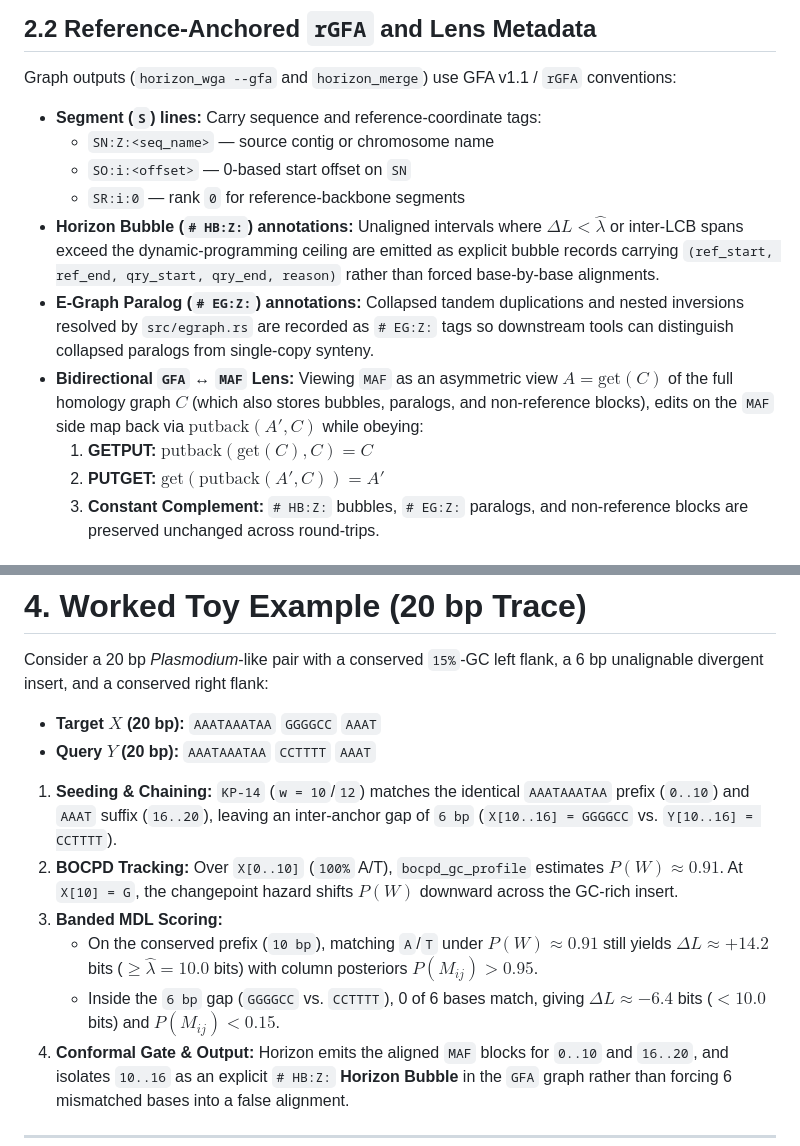
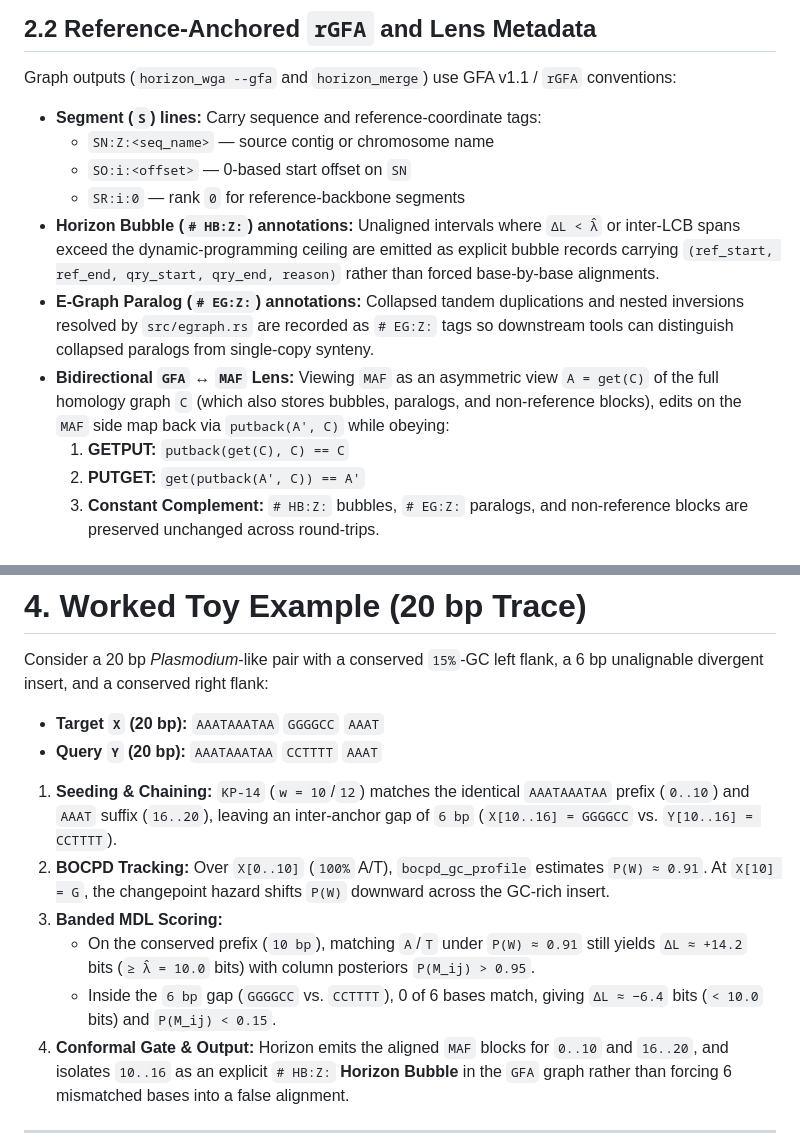
Before and after one commit to richard-burhans/horizon-aligner, a Markdown page: manuscript/horizon_companion.md, 2 parts joined by grey strips. GitHub-like rendering.

```diff
--- a/manuscript/horizon_companion.md
+++ b/manuscript/horizon_companion.md
@@ -35,11 +35,11 @@ Graph outputs (`horizon_wga --gfa` and `horizon_merge`) use GFA v1.1 / `rGFA` co
   - `SN:Z:<seq_name>` — source contig or chromosome name
   - `SO:i:<offset>` — 0-based start offset on `SN`
   - `SR:i:0` — rank `0` for reference-backbone segments
-- **Horizon Bubble (`# HB:Z:`) annotations:** Unaligned intervals where $\Delta L < \hat{\lambda}$ or inter-LCB spans exceed the dynamic-programming ceiling are emitted as explicit bubble records carrying `(ref_start, ref_end, qry_start, qry_end, reason)` rather than forced base-by-base alignments.
+- **Horizon Bubble (`# HB:Z:`) annotations:** Unaligned intervals where `ΔL < λ̂` or inter-LCB spans exceed the dynamic-programming ceiling are emitted as explicit bubble records carrying `(ref_start, ref_end, qry_start, qry_end, reason)` rather than forced base-by-base alignments.
 - **E-Graph Paralog (`# EG:Z:`) annotations:** Collapsed tandem duplications and nested inversions resolved by `src/egraph.rs` are recorded as `# EG:Z:` tags so downstream tools can distinguish collapsed paralogs from single-copy synteny.
-- **Bidirectional `GFA` ↔ `MAF` Lens:** Viewing `MAF` as an asymmetric view $A = \text{get}(C)$ of the full homology graph $C$ (which also stores bubbles, paralogs, and non-reference blocks), edits on the `MAF` side map back via $\text{putback}(A', C)$ while obeying:
-  1. **GETPUT:** $\text{putback}(\text{get}(C), C) = C$
-  2. **PUTGET:** $\text{get}(\text{putback}(A', C)) = A'$
+- **Bidirectional `GFA` ↔ `MAF` Lens:** Viewing `MAF` as an asymmetric view `A = get(C)` of the full homology graph `C` (which also stores bubbles, paralogs, and non-reference blocks), edits on the `MAF` side map back via `putback(A', C)` while obeying:
+  1. **GETPUT:** `putback(get(C), C) == C`
+  2. **PUTGET:** `get(putback(A', C)) == A'`
   3. **Constant Complement:** `# HB:Z:` bubbles, `# EG:Z:` paralogs, and non-reference blocks are preserved unchanged across round-trips.
 
 ## 2.3 Pure-Rust HDF5 and `HAL` Binary Layout (`src/hal.rs`)
@@ -124,14 +121,14 @@ Bottom-up parsimony extraction then selects the minimum-cost ancestral block rep
 
 Consider a 20 bp *Plasmodium*-like pair with a conserved `15%`-GC left flank, a 6 bp unalignable divergent insert, and a conserved right flank:
 
-- **Target $X$ (20 bp):** `AAATAAATAA` `GGGGCC` `AAAT`
-- **Query $Y$ (20 bp):** `AAATAAATAA` `CCTTTT` `AAAT`
+- **Target `X` (20 bp):** `AAATAAATAA` `GGGGCC` `AAAT`
+- **Query `Y` (20 bp):** `AAATAAATAA` `CCTTTT` `AAAT`
 
 1. **Seeding & Chaining:** `KP-14` (`w = 10`/`12`) matches the identical `AAATAAATAA` prefix (`0..10`) and `AAAT` suffix (`16..20`), leaving an inter-anchor gap of `6 bp` (`X[10..16] = GGGGCC` vs. `Y[10..16] = CCTTTT`).
-2. **BOCPD Tracking:** Over `X[0..10]` (`100%` A/T), `bocpd_gc_profile` estimates $P(W) \approx 0.91$. At `X[10] = G`, the changepoint hazard shifts $P(W)$ downward across the GC-rich insert.
+2. **BOCPD Tracking:** Over `X[0..10]` (`100%` A/T), `bocpd_gc_profile` estimates `P(W) ≈ 0.91`. At `X[10] = G`, the changepoint hazard shifts `P(W)` downward across the GC-rich insert.
 3. **Banded MDL Scoring:**
-   - On the conserved prefix (`10 bp`), matching `A`/`T` under $P(W) \approx 0.91$ still yields $\Delta L \approx +14.2$ bits ($\ge \hat{\lambda} = 10.0$ bits) with column posteriors $P(M_{ij}) > 0.95$.
-   - Inside the `6 bp` gap (`GGGGCC` vs. `CCTTTT`), 0 of 6 bases match, giving $\Delta L \approx -6.4$ bits ($< 10.0$ bits) and $P(M_{ij}) < 0.15$.
+   - On the conserved prefix (`10 bp`), matching `A`/`T` under `P(W) ≈ 0.91` still yields `ΔL ≈ +14.2` bits (`≥ λ̂ = 10.0` bits) with column posteriors `P(M_ij) > 0.95`.
+   - Inside the `6 bp` gap (`GGGGCC` vs. `CCTTTT`), 0 of 6 bases match, giving `ΔL ≈ −6.4` bits (`< 10.0` bits) and `P(M_ij) < 0.15`.
 4. **Conformal Gate & Output:** Horizon emits the aligned `MAF` blocks for `0..10` and `16..20`, and isolates `10..16` as an explicit `# HB:Z:` **Horizon Bubble** in the `GFA` graph rather than forcing 6 mismatched bases into a false alignment.
 
 ---
```
Also changed, not shown: other parts of manuscript/horizon_companion.md (+19 -22 lines), manuscript/horizon_paper.md (+8 -8 lines), manuscript/figures/fig2_benchmarks.png, manuscript/figures/fig3_abstention_speedup.png, 4 other files.
